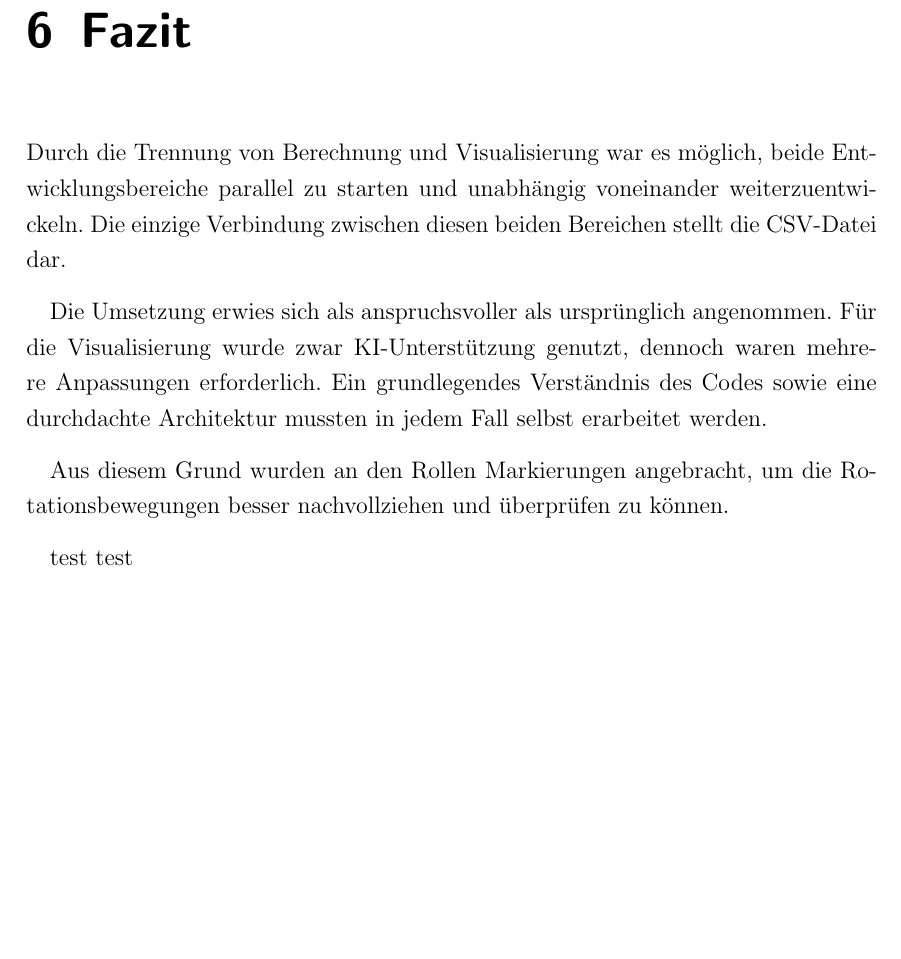
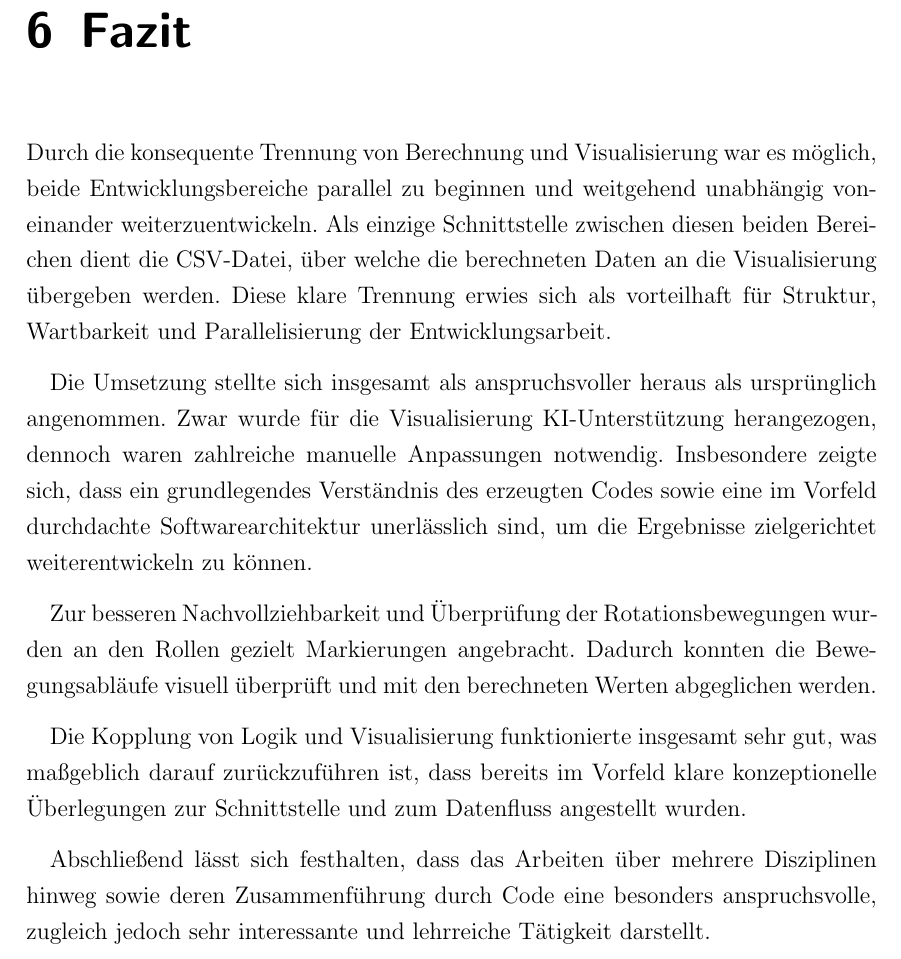
Before and after one commit to weindldaniel/Hubwerksgetriebe, a LaTeX book (Bericht/Vorlage-WissensArbeiten-FHWels_DE.tex, which reads Bericht/Text/0501-Zusammenfassung.tex): part of page 15 of 15, cut so that both start at the same text, the shorter picture padded with empty space. The pictures show the PDF file Bericht/Vorlage-WissensArbeiten-FHWels_DE.pdf that the author committed with the source.

Commit message:
Bericht fertig

```diff
--- a/Bericht/Text/0501-Zusammenfassung.tex
+++ b/Bericht/Text/0501-Zusammenfassung.tex
@@ -1,12 +1,12 @@
 \chapter{Fazit}
 \label{sec: Zusammenfassung}
 
-Durch die Trennung von Berechnung und Visualisierung war es möglich, beide Entwicklungsbereiche parallel zu starten und unabhängig voneinander weiterzuentwickeln. Die einzige Verbindung zwischen diesen beiden Bereichen stellt die CSV-Datei dar.
+Durch die konsequente Trennung von Berechnung und Visualisierung war es möglich, beide Entwicklungsbereiche parallel zu beginnen und weitgehend unabhängig voneinander weiterzuentwickeln. Als einzige Schnittstelle zwischen diesen beiden Bereichen dient die CSV-Datei, über welche die berechneten Daten an die Visualisierung übergeben werden. Diese klare Trennung erwies sich als vorteilhaft für Struktur, Wartbarkeit und Parallelisierung der Entwicklungsarbeit.
 
-Die Umsetzung erwies sich als anspruchsvoller als ursprünglich angenommen. Für die Visualisierung wurde zwar KI-Unterstützung genutzt, dennoch waren mehrere Anpassungen erforderlich. Ein grundlegendes Verständnis des Codes sowie eine durchdachte Architektur mussten in jedem Fall selbst erarbeitet werden.
+Die Umsetzung stellte sich insgesamt als anspruchsvoller heraus als ursprünglich angenommen. Zwar wurde für die Visualisierung KI-Unterstützung herangezogen, dennoch waren zahlreiche manuelle Anpassungen notwendig. Insbesondere zeigte sich, dass ein grundlegendes Verständnis des erzeugten Codes sowie eine im Vorfeld durchdachte Softwarearchitektur unerlässlich sind, um die Ergebnisse zielgerichtet weiterentwickeln zu können.
 
-Aus diesem Grund wurden an den Rollen Markierungen angebracht, um die Rotationsbewegungen besser nachvollziehen und überprüfen zu können.
+Zur besseren Nachvollziehbarkeit und Überprüfung der Rotationsbewegungen wurden an den Rollen gezielt Markierungen angebracht. Dadurch konnten die Bewegungsabläufe visuell überprüft und mit den berechneten Werten abgeglichen werden.
 
+Die Kopplung von Logik und Visualisierung funktionierte insgesamt sehr gut, was maßgeblich darauf zurückzuführen ist, dass bereits im Vorfeld klare konzeptionelle Überlegungen zur Schnittstelle und zum Datenfluss angestellt wurden.
 
-test
-test
+Abschließend lässt sich festhalten, dass das Arbeiten über mehrere Disziplinen hinweg sowie deren Zusammenführung durch Code eine besonders anspruchsvolle, zugleich jedoch sehr interessante und lehrreiche Tätigkeit darstellt.
```
Also changed, not shown: Bericht/Vorlage-WissensArbeiten-FHWels_DE.pdf, 2 other files.
